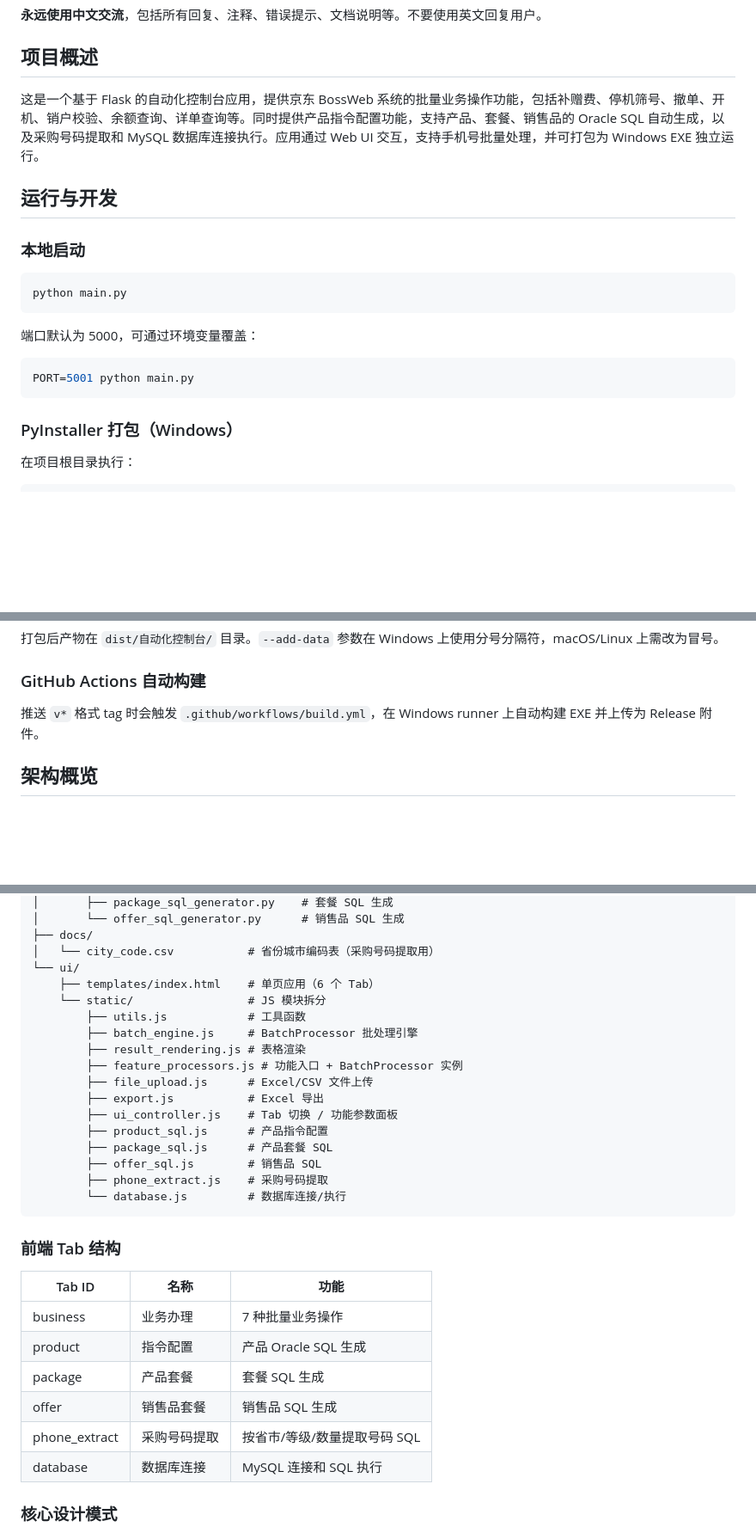
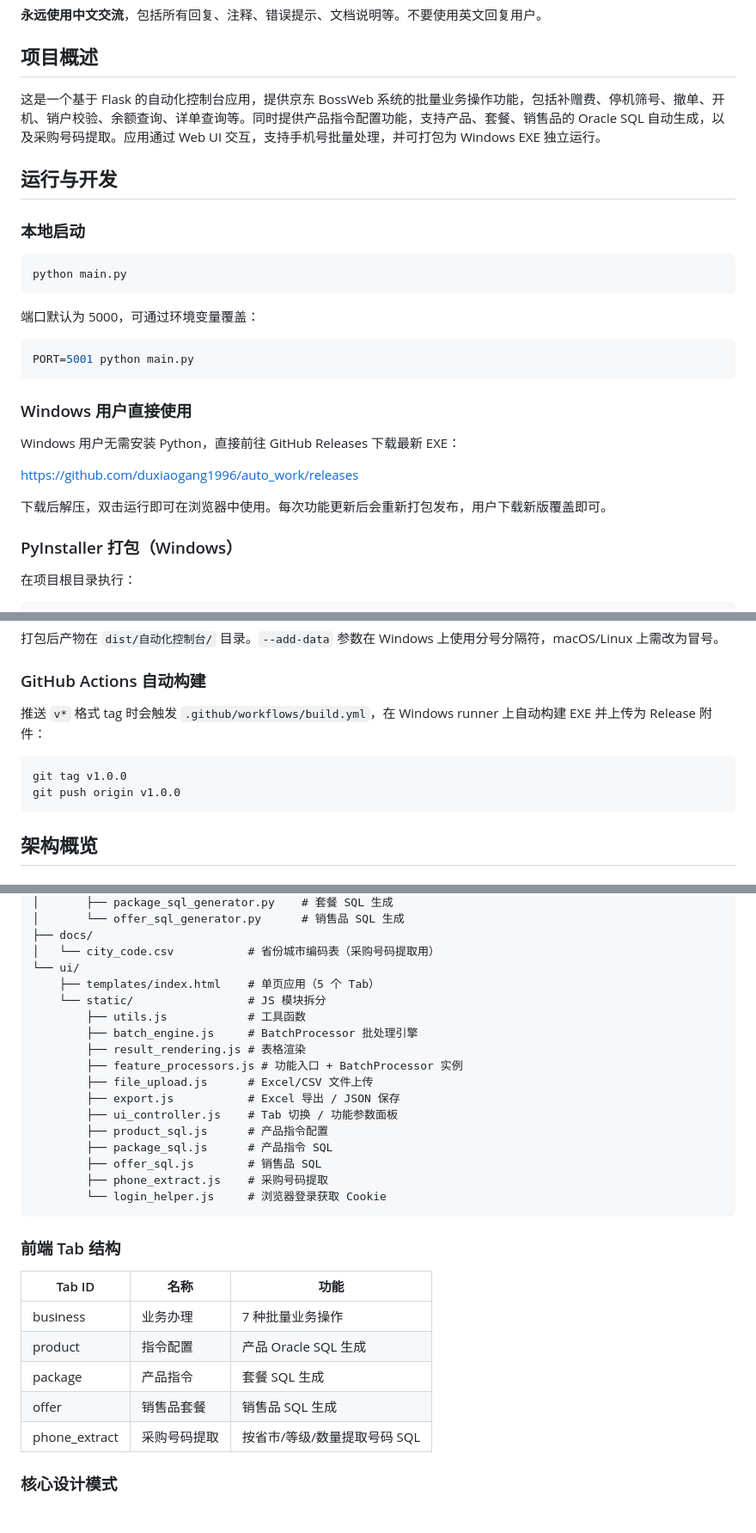
Before and after one commit to duxiaogang1996/auto_work, a Markdown page: CLAUDE.md, 3 parts joined by grey strips. Shown at 86% size. Drawn GitHub-style; blank space fills up the shorter version.

Commit message:
docs: 更新CLAUDE.md，补充Windows使用方式与项目架构变更
- 新增Windows用户直接下载EXE的使用说明
- 移除数据库连接模块相关描述
- 更新目录结构与Tab说明
- 补充Selenium自动登录说明

````diff
--- a/CLAUDE.md
+++ b/CLAUDE.md
@@ -8,7 +8,7 @@ This file provides guidance to Claude Code (claude.ai/code) when working with co
 
 ## 项目概述
 
-这是一个基于 Flask 的自动化控制台应用，提供京东 BossWeb 系统的批量业务操作功能，包括补赠费、停机筛号、撤单、开机、销户校验、余额查询、详单查询等。同时提供产品指令配置功能，支持产品、套餐、销售品的 Oracle SQL 自动生成，以及采购号码提取和 MySQL 数据库连接执行。应用通过 Web UI 交互，支持手机号批量处理，并可打包为 Windows EXE 独立运行。
+这是一个基于 Flask 的自动化控制台应用，提供京东 BossWeb 系统的批量业务操作功能，包括补赠费、停机筛号、撤单、开机、销户校验、余额查询、详单查询等。同时提供产品指令配置功能，支持产品、套餐、销售品的 Oracle SQL 自动生成，以及采购号码提取。应用通过 Web UI 交互，支持手机号批量处理，并可打包为 Windows EXE 独立运行。
 
 ## 运行与开发
 
@@ -21,6 +21,13 @@ python main.py
 ```bash
 PORT=5001 python main.py
 ```
+
+### Windows 用户直接使用
+Windows 用户无需安装 Python，直接前往 GitHub Releases 下载最新 EXE：
+
+https://github.com/duxiaogang1996/auto_work/releases
+
+下载后解压，双击运行即可在浏览器中使用。每次功能更新后会重新打包发布，用户下载新版覆盖即可。
 
 ### PyInstaller 打包（Windows）
 在项目根目录执行：
@@ -37,7 +44,12 @@ pyinstaller 自动化控制台.spec
 打包后产物在 `dist/自动化控制台/` 目录。`--add-data` 参数在 Windows 上使用分号分隔符，macOS/Linux 上需改为冒号。
 
 ### GitHub Actions 自动构建
-推送 `v*` 格式 tag 时会触发 `.github/workflows/build.yml`，在 Windows runner 上自动构建 EXE 并上传为 Release 附件。
+推送 `v*` 格式 tag 时会触发 `.github/workflows/build.yml`，在 Windows runner 上自动构建 EXE 并上传为 Release 附件：
+
+```bash
+git tag v1.0.0
+git push origin v1.0.0
+```
 
 ## 架构概览
 
@@ -83,20 +94,20 @@ pyinstaller 自动化控制台.spec
 ├── docs/
 │   └── city_code.csv           # 省份城市编码表（采购号码提取用）
 └── ui/
-    ├── templates/index.html    # 单页应用（6 个 Tab）
+    ├── templates/index.html    # 单页应用（5 个 Tab）
     └── static/                 # JS 模块拆分
         ├── utils.js            # 工具函数
         ├── batch_engine.js     # BatchProcessor 批处理引擎
         ├── result_rendering.js # 表格渲染
         ├── feature_processors.js # 功能入口 + BatchProcessor 实例
         ├── file_upload.js      # Excel/CSV 文件上传
-        ├── export.js           # Excel 导出
+        ├── export.js           # Excel 导出 / JSON 保存
         ├── ui_controller.js    # Tab 切换 / 功能参数面板
         ├── product_sql.js      # 产品指令配置
-        ├── package_sql.js      # 产品套餐 SQL
+        ├── package_sql.js      # 产品指令 SQL
         ├── offer_sql.js        # 销售品 SQL
         ├── phone_extract.js    # 采购号码提取
-        └── database.js         # 数据库连接/执行
+        └── login_helper.js     # 浏览器登录获取 Cookie
 ```
 
 ### 前端 Tab 结构
@@ -105,10 +116,9 @@ pyinstaller 自动化控制台.spec
 |--------|------|------|
 | business | 业务办理 | 7 种批量业务操作 |
 | product | 指令配置 | 产品 Oracle SQL 生成 |
-| package | 产品套餐 | 套餐 SQL 生成 |
+| package | 产品指令 | 套餐 SQL 生成 |
 | offer | 销售品套餐 | 销售品 SQL 生成 |
 | phone_extract | 采购号码提取 | 按省市/等级/数量提取号码 SQL |
-| database | 数据库连接 | MySQL 连接和 SQL 执行 |
 
 ### 核心设计模式
 
````
Also changed, not shown: other parts of CLAUDE.md (+2 -3 lines).
